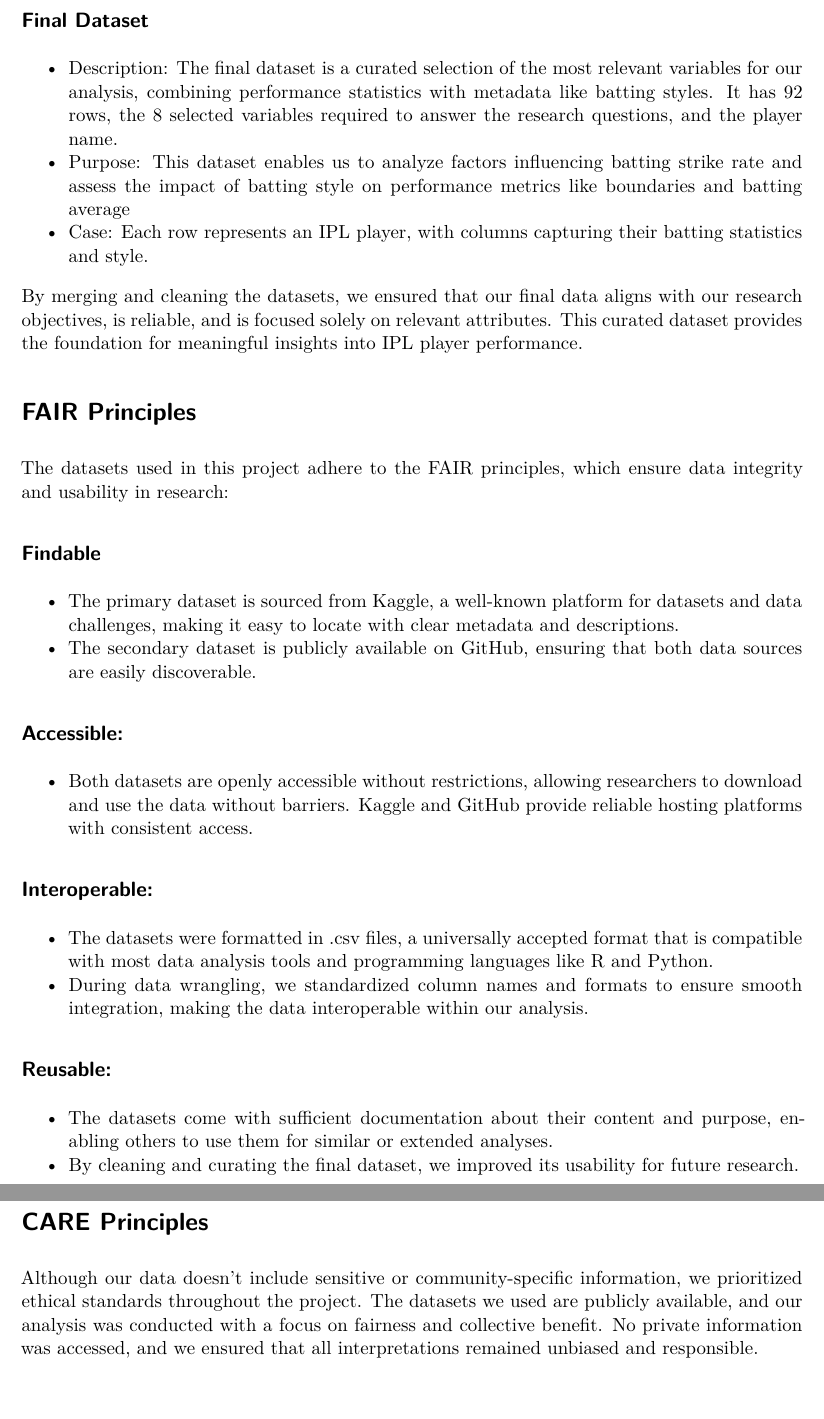
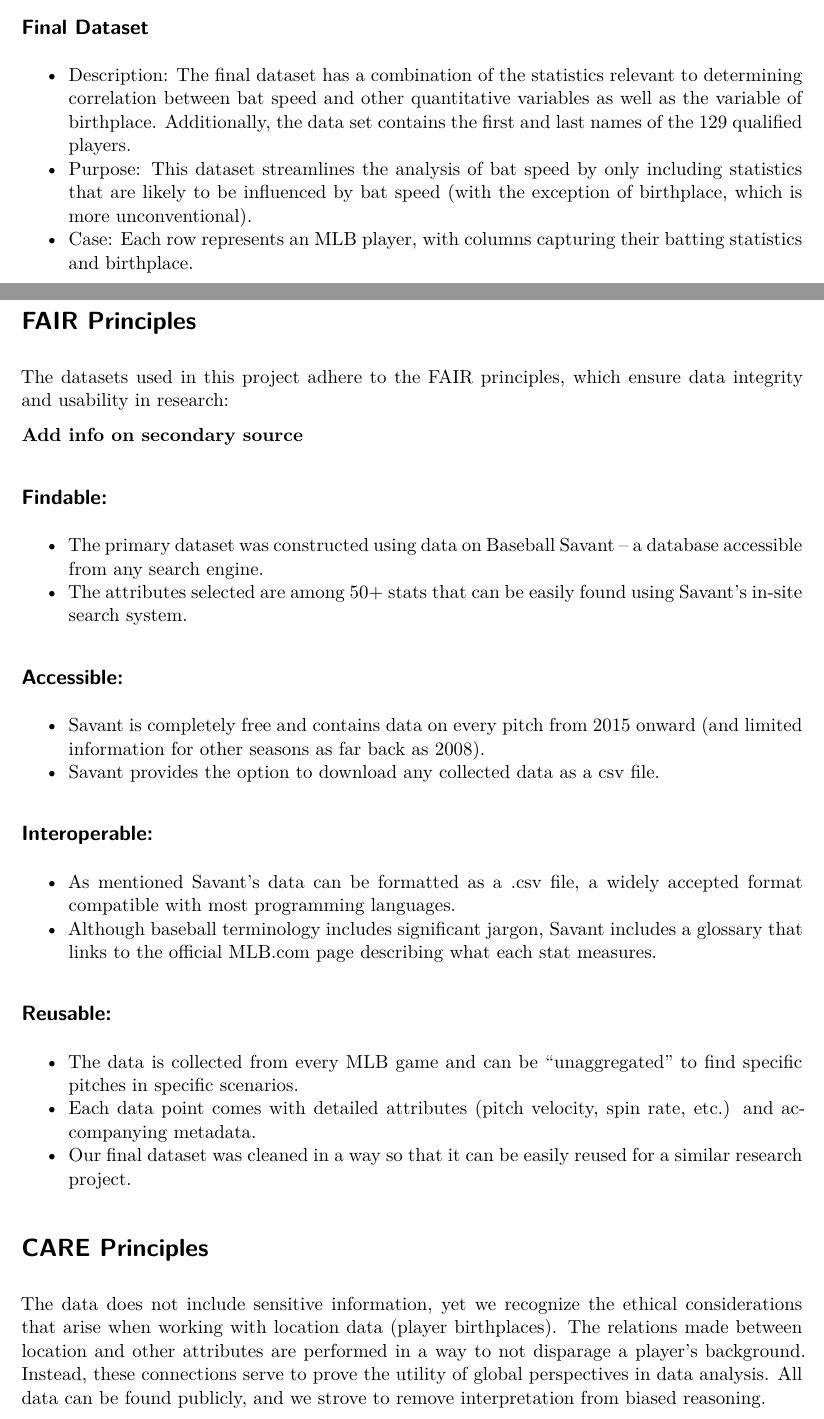
Before and after one commit to Stat184-Spring2025/Sec4_FP_AtticusRenault_NoahTobias_SeanDasovich, a Quarto document (FinalProjectReport.qmd): two parts of pages 3 and 4 of 7 before the commit and two parts of pages 2 and 3 of 7 after it, joined at a grey line, cut so that both start at the same text. Rendered offline with R 4.5, knitr and Pandoc in place of Quarto, then LaTeX, with nearby package versions.

Commit message:
Update FinalProjectReport.qmd
edited fair and care principles

```diff
--- a/FinalProjectReport.qmd
+++ b/FinalProjectReport.qmd
@@ -60,40 +57,40 @@ To address our research questions, we integrated the primary and secondary datas
 
 ## Final Dataset
 
--   Description: The final dataset is a curated selection of the most relevant variables for our analysis, combining performance statistics with metadata like batting styles. It has 92 rows, the 8 selected variables required to answer the research questions, and the player name.
--   Purpose: This dataset enables us to analyze factors influencing batting strike rate and assess the impact of batting style on performance metrics like boundaries and batting average
--   Case: Each row represents an IPL player, with columns capturing their batting statistics and style.
-
-By merging and cleaning the datasets, we ensured that our final data aligns with our research objectives, is reliable, and is focused solely on relevant attributes. This curated dataset provides the foundation for meaningful insights into IPL player performance.
-
-
+-   Description: The final dataset has a combination of the statistics relevant to determining correlation between bat speed and other quantitative variables as well as the variable of birthplace. Additionally, the data set contains the first and last names of the 129 qualified players.
+-   Purpose: This dataset streamlines the analysis of bat speed by only including statistics that are likely to be influenced by bat speed (with the exception of birthplace, which is more unconventional).
+-   Case: Each row represents an MLB player, with columns capturing their batting statistics and birthplace.
 
 # FAIR Principles
 
 The datasets used in this project adhere to the FAIR principles, which ensure data integrity and usability in research:
 
-## Findable
+**Add info on secondary source**
 
--   The primary dataset is sourced from Kaggle, a well-known platform for datasets and data challenges, making it easy to locate with clear metadata and descriptions.
--   The secondary dataset is publicly available on GitHub, ensuring that both data sources are easily discoverable.
+## Findable:
+
+-   The primary dataset was constructed using data on Baseball Savant -- a database accessible from any search engine.
+-   The attributes selected are among 50+ stats that can be easily found using Savant's in-site search system.
 
 ## Accessible:
 
--   Both datasets are openly accessible without restrictions, allowing researchers to download and use the data without barriers. Kaggle and GitHub provide reliable hosting platforms with consistent access.
+-   Savant is completely free and contains data on every pitch from 2015 onward (and limited information for other seasons as far back as 2008).
+-   Savant provides the option to download any collected data as a csv file.
 
 ## Interoperable:
 
--   The datasets were formatted in .csv files, a universally accepted format that is compatible with most data analysis tools and programming languages like R and Python.
--   During data wrangling, we standardized column names and formats to ensure smooth integration, making the data interoperable within our analysis.
+-   As mentioned Savant's data can be formatted as a .csv file, a widely accepted format compatible with most programming languages.
+-   Although baseball terminology includes significant jargon, Savant includes a glossary that links to the official MLB.com page describing what each stat measures.
 
 ## Reusable:
 
--   The datasets come with sufficient documentation about their content and purpose, enabling others to use them for similar or extended analyses.
--   By cleaning and curating the final dataset, we improved its usability for future research.
+-   The data is collected from every MLB game and can be "unaggregated" to find specific pitches in specific scenarios.
+-   Each data point comes with detailed attributes (pitch velocity, spin rate, etc.) and accompanying metadata.
+-   Our final dataset was cleaned in a way so that it can be easily reused for a similar research project.
 
 # CARE Principles
 
-Although our data doesn’t include sensitive or community-specific information, we prioritized ethical standards throughout the project. The datasets we used are publicly available, and our analysis was conducted with a focus on fairness and collective benefit. No private information was accessed, and we ensured that all interpretations remained unbiased and responsible.
+The data does not include sensitive information, yet we recognize the ethical considerations that arise when working with location data (player birthplaces). The relations made between location and other attributes are performed in a way to not disparage a player's background. Instead, these connections serve to prove the utility of global perspectives in data analysis. All data can be found publicly, and we strove to remove interpretation from biased reasoning.
 
 # Exploratory Data Analysis (EDA)
 
```
Also changed, not shown: FinalProjectReport.qmd (21 more changed lines).
